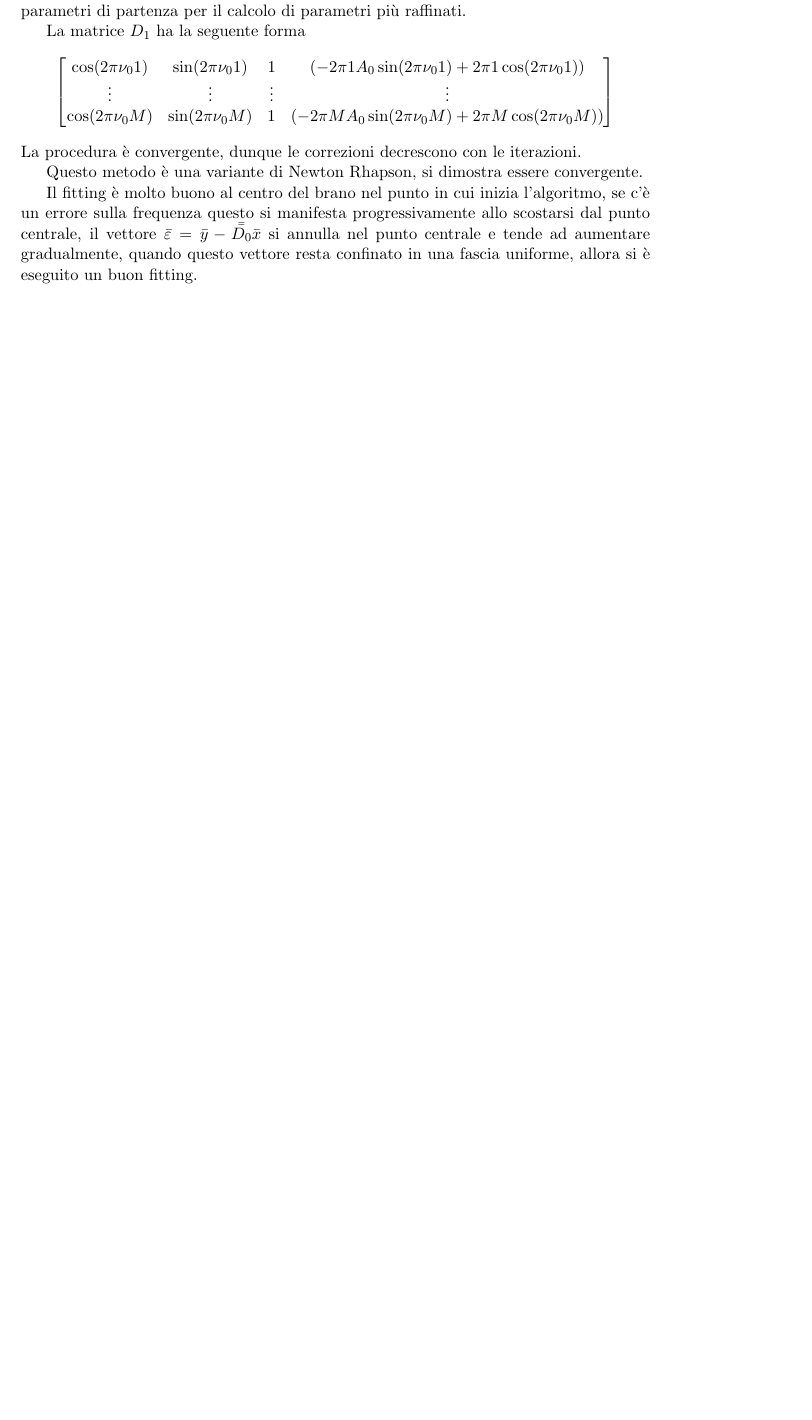
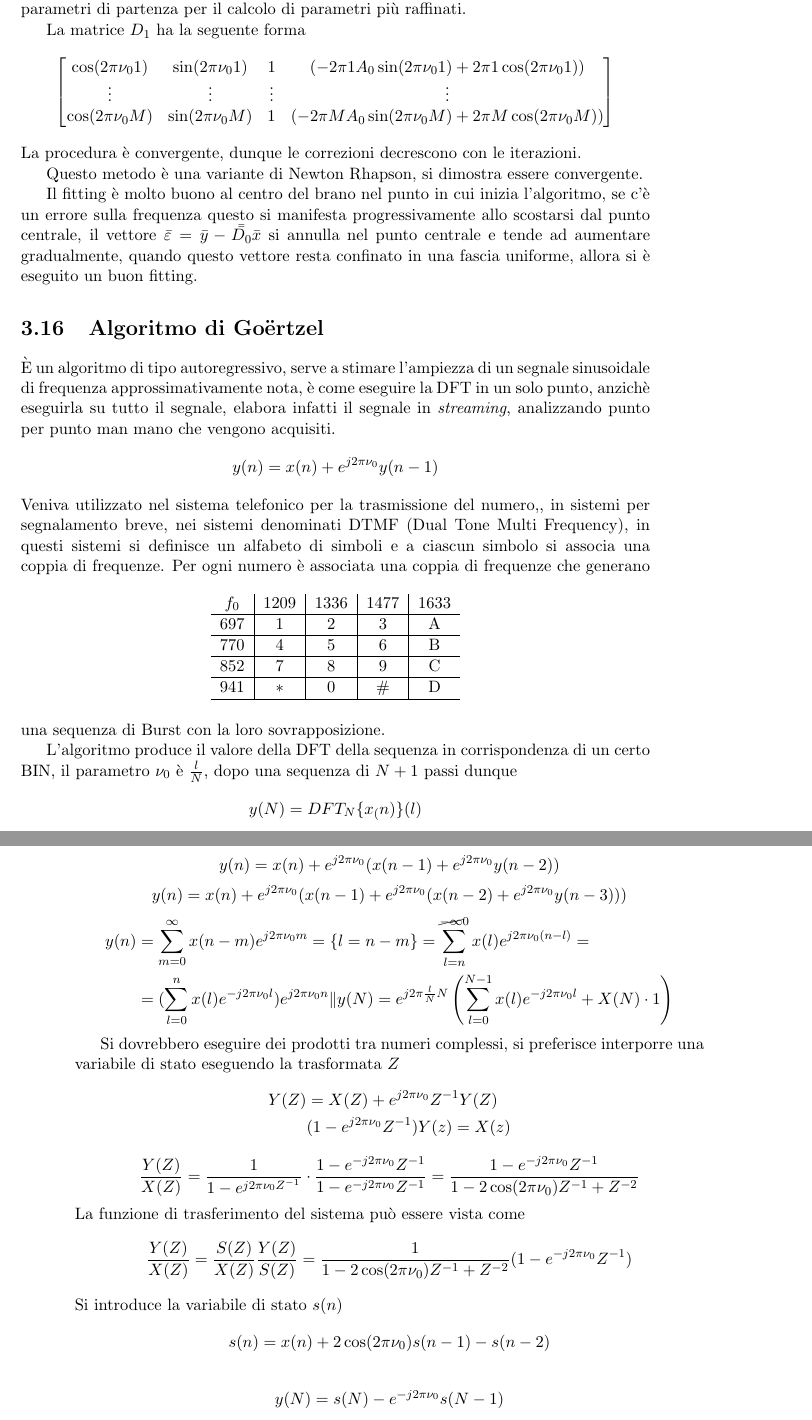
Before and after one commit to FlashNoob98/SAMES, a LaTeX book (appunti_SAMES.tex, which reads lezione_16.tex): part of page 49 of 49 before the commit and two parts of pages 49 and 50 of 50 after it, the two joined at a grey line, cut so that both start at the same text, the shorter picture padded with empty space. Compiled offline with pdfLaTeX; TikZ figures are drawn from their code, not taken from saved files.

Commit message:
terminata 16

```diff
--- a/lezione_16.tex
+++ b/lezione_16.tex
@@ -95,3 +95,74 @@ progressivamente allo scostarsi dal punto centrale, il vettore
 $\bar{\varepsilon} = \bar{y} - \bar{\bar{D_0}}\bar{x}$ si annulla nel punto
 centrale e tende ad aumentare gradualmente, quando questo vettore resta
 confinato in una fascia uniforme, allora si è eseguito un buon fitting.
+
+\section{Algoritmo di Goërtzel}
+È un algoritmo di tipo autoregressivo, serve a stimare l'ampiezza di un segnale
+sinusoidale di frequenza approssimativamente nota, è come eseguire la DFT in un
+solo punto, anzichè eseguirla su tutto il segnale, elabora infatti il segnale
+in \textit{streaming}, analizzando punto per punto man mano che vengono
+acquisiti.
+$$
+y(n) = x(n) + e^{j2\pi \nu_0} y(n-1)
+$$
+Veniva utilizzato nel sistema telefonico per la trasmissione del numero,, in
+sistemi per segnalamento breve, nei sistemi denominati DTMF (Dual Tone Multi
+Frequency), in questi sistemi si definisce un alfabeto di simboli e a ciascun
+simbolo si associa una coppia di frequenze.
+\begin{table}[h]\centering
+\begin{tabular}{c | c | c| c| c}
+ $f_0$ &1209 &1336 & 1477 &1633 \\ \hline
+ 697 & 1 & 2 & 3 & A \\ \hline
+ 770 & 4 & 5 & 6 & B \\ \hline
+ 852 & 7 & 8 & 9 & C \\ \hline
+ 941 & $\textasteriskcentered$ & 0 & \# & D \\ \hline
+\end{tabular}
+\end{table}
+Per ogni numero è associata una coppia di frequenze che generano una sequenza
+di Burst con la loro sovrapposizione.
+
+L'algoritmo produce il valore della DFT della sequenza in corrispondenza di un
+certo BIN, il parametro $\nu_0$ è $\frac{l}{N}$, dopo una sequenza di $N+1$
+passi dunque
+$$
+y(N) = DFT_N\{x_(n)\}(l)
+$$
+
+$$
+y(n)  = x(n) + e^{j2\pi \nu_0} (x(n-1) + e^{j2\pi\nu_0}y(n-2))
+$$
+$$
+y(n) = x(n) + e^{j2\pi\nu_0}(x(n-1)+e^{j2\pi\nu_0}
+(x(n-2)+e^{j2\pi\nu_0}y(n-3)))
+$$
+$$\begin{aligned}
+y(n) &= \sum_{m=0}^{\infty}x(n-m)e^{j2\pi\nu_0 m} = \{l = n-m\} =
+\sum_{l=n}^{\cancel{-\infty}0}x(l)e^{j2\pi\nu_0(n-l)} = \\
+&=(\sum_{l=0}^{n} x(l)e^{-j2\pi\nu_0 l})e^{j2\pi\nu_0 n} \| y(N) =
+e^{j2\pi\frac{l}{N}N}\left( \sum_{l=0}^{N-1} x(l) e^{-j2\pi\nu_0 l} + X(N)\cdot
+1 \right)
+\end{aligned}$$
+
+Si dovrebbero eseguire dei prodotti tra numeri complessi, si preferisce
+interporre una variabile di stato eseguendo la trasformata $Z$
+$$\begin{aligned}
+Y(Z) &= X(Z) + e^{j2\pi\nu_0} Z^{-1} Y(Z) \\
+&(1-e^{j2\pi\nu_0} Z^{-1})Y(z) = X(z)
+\end{aligned}$$
+$$
+\frac{Y(Z)}{X(Z)} = \frac{1}{1-e^{j2\pi\nu_0 Z^{-1}}}\cdot
+\frac{1-e^{-j2\pi\nu_0}Z^{-1}}{1-e^{-j2\pi\nu_0}Z^{-1}} =
+\frac{1 - e^{-j2\pi\nu_0} Z^{-1}}{1-2\cos(2\pi\nu_0)Z^{-1} + Z^{-2}}
+$$
+La funzione di trasferimento del sistema può essere vista come
+$$
+\frac{Y(Z)}{X(Z)} = \frac{S(Z)}{X(Z)}\frac{Y(Z)}{S(Z)}  =
+\frac{1}{1-2\cos(2\pi\nu_0)Z^{-1} + Z^{-2}} (1-e^{-j2\pi\nu_0}Z^{-1})
+$$
+Si introduce la variabile di stato $s(n)$
+$$
+s(n) = x(n) + 2\cos(2\pi\nu_0)s(n-1) - s(n-2)
+$$
+
+$$
+y(N) = s(N) - e^{-j2\pi\nu_0}s(N-1)
```
Also changed, not shown: lezione_16.tex (17 more changed lines).
